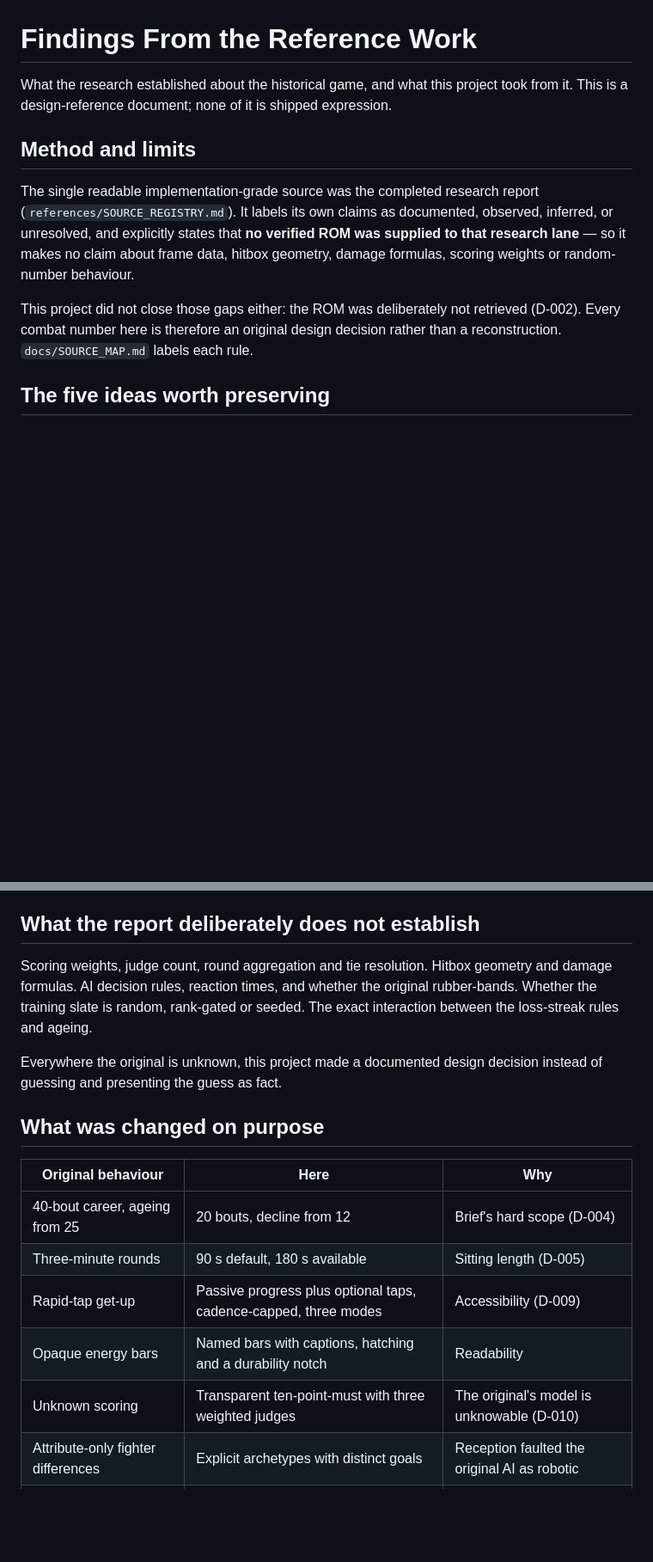
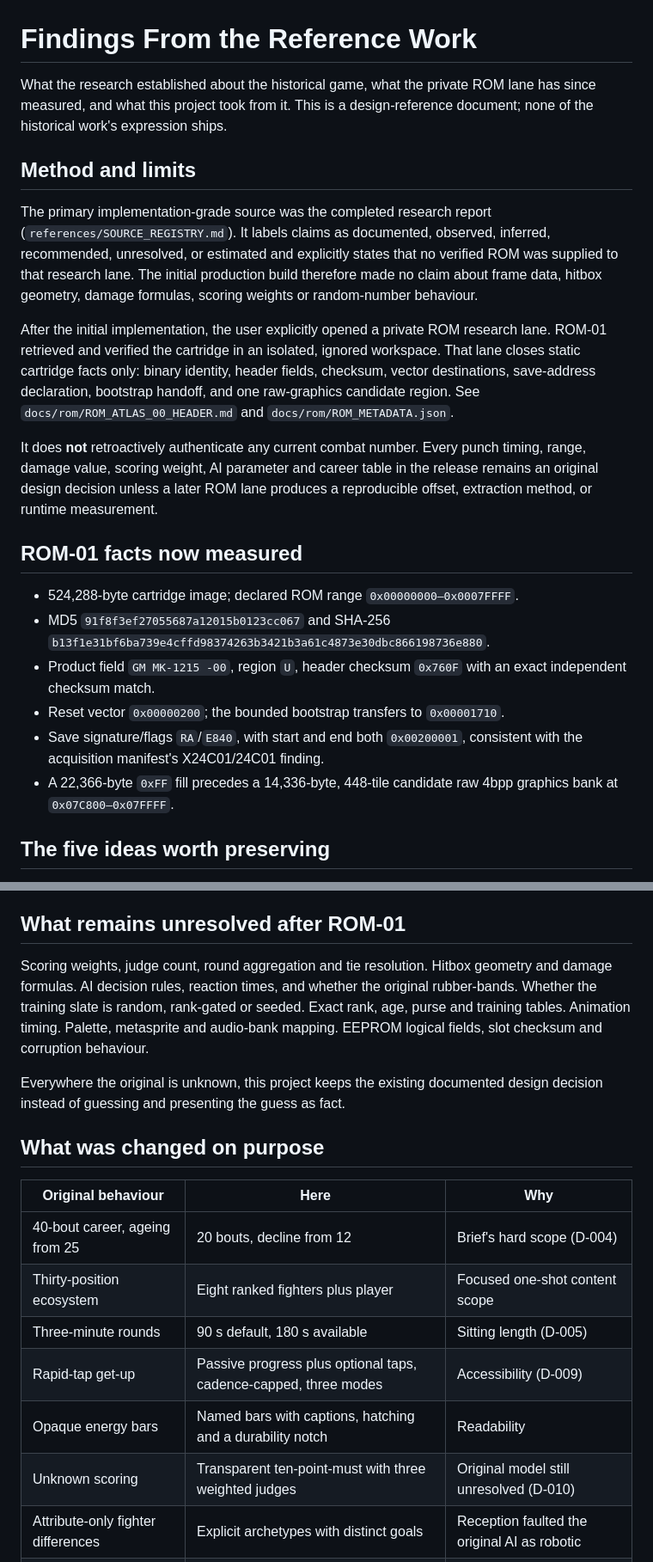
Before and after one commit to khuffsphone/EHRDB, a Markdown page: docs/ORIGINAL_GAME_FINDINGS.md, 2 parts joined by grey strips. Shown at 86% size. Rendered like a GitHub page; blank space fills up the shorter version.

Commit message:
docs(reference): add measured ROM-01 findings

```diff
--- a/docs/ORIGINAL_GAME_FINDINGS.md
+++ b/docs/ORIGINAL_GAME_FINDINGS.md
@@ -1,21 +1,42 @@
 # Findings From the Reference Work
 
-What the research established about the historical game, and what this project
-took from it. This is a design-reference document; none of it is shipped
-expression.
+What the research established about the historical game, what the private ROM
+lane has since measured, and what this project took from it. This is a
+design-reference document; none of the historical work's expression ships.
 
 ## Method and limits
 
-The single readable implementation-grade source was the completed research
-report (`references/SOURCE_REGISTRY.md`). It labels its own claims as
-documented, observed, inferred, or unresolved, and explicitly states that **no
-verified ROM was supplied to that research lane** — so it makes no claim about
-frame data, hitbox geometry, damage formulas, scoring weights or random-number
-behaviour.
+The primary implementation-grade source was the completed research report
+(`references/SOURCE_REGISTRY.md`). It labels claims as documented, observed,
+inferred, recommended, unresolved, or estimated and explicitly states that no
+verified ROM was supplied to that research lane. The initial production build
+therefore made no claim about frame data, hitbox geometry, damage formulas,
+scoring weights or random-number behaviour.
 
-This project did not close those gaps either: the ROM was deliberately not
-retrieved (D-002). Every combat number here is therefore an original design
-decision rather than a reconstruction. `docs/SOURCE_MAP.md` labels each rule.
+After the initial implementation, the user explicitly opened a private ROM
+research lane. ROM-01 retrieved and verified the cartridge in an isolated,
+ignored workspace. That lane closes static cartridge facts only: binary
+identity, header fields, checksum, vector destinations, save-address declaration,
+bootstrap handoff, and one raw-graphics candidate region. See
+`docs/rom/ROM_ATLAS_00_HEADER.md` and `docs/rom/ROM_METADATA.json`.
+
+It does **not** retroactively authenticate any current combat number. Every
+punch timing, range, damage value, scoring weight, AI parameter and career table
+in the release remains an original design decision unless a later ROM lane
+produces a reproducible offset, extraction method, or runtime measurement.
+
+## ROM-01 facts now measured
+
+- 524,288-byte cartridge image; declared ROM range `0x00000000–0x0007FFFF`.
+- MD5 `91f8f3ef27055687a12015b0123cc067` and SHA-256
+  `b13f1e31bf6ba739e4cffd98374263b3421b3a61c4873e30dbc866198736e880`.
+- Product field `GM MK-1215 -00`, region `U`, header checksum `0x760F` with an
+  exact independent checksum match.
+- Reset vector `0x00000200`; the bounded bootstrap transfers to `0x00001710`.
+- Save signature/flags `RA`/`E840`, with start and end both `0x00200001`,
+  consistent with the acquisition manifest's X24C01/24C01 finding.
+- A 22,366-byte `0xFF` fill precedes a 14,336-byte, 448-tile candidate raw 4bpp
+  graphics bank at `0x07C800–0x07FFFF`.
 
 ## The five ideas worth preserving
 
@@ -53,24 +74,27 @@ All five are implemented. They are the spine of `docs/COMBAT_SPEC.md` and
 - Ranked fighters receive challenges from one to four ranks below; refusing
   drops the player to the challenger's position.
 
-## What the report deliberately does not establish
+## What remains unresolved after ROM-01
 
 Scoring weights, judge count, round aggregation and tie resolution. Hitbox
 geometry and damage formulas. AI decision rules, reaction times, and whether
 the original rubber-bands. Whether the training slate is random, rank-gated or
-seeded. The exact interaction between the loss-streak rules and ageing.
+seeded. Exact rank, age, purse and training tables. Animation timing. Palette,
+metasprite and audio-bank mapping. EEPROM logical fields, slot checksum and
+corruption behaviour.
 
-Everywhere the original is unknown, this project made a documented design
-decision instead of guessing and presenting the guess as fact.
+Everywhere the original is unknown, this project keeps the existing documented
+design decision instead of guessing and presenting the guess as fact.
 
 ## What was changed on purpose
 
 | Original behaviour | Here | Why |
 |---|---|---|
 | 40-bout career, ageing from 25 | 20 bouts, decline from 12 | Brief's hard scope (D-004) |
+| Thirty-position ecosystem | Eight ranked fighters plus player | Focused one-shot content scope |
 | Three-minute rounds | 90 s default, 180 s available | Sitting length (D-005) |
 | Rapid-tap get-up | Passive progress plus optional taps, cadence-capped, three modes | Accessibility (D-009) |
 | Opaque energy bars | Named bars with captions, hatching and a durability notch | Readability |
-| Unknown scoring | Transparent ten-point-must with three weighted judges | The original's model is unknowable (D-010) |
+| Unknown scoring | Transparent ten-point-must with three weighted judges | Original model still unresolved (D-010) |
 | Attribute-only fighter differences | Explicit archetypes with distinct goals | Reception faulted the original AI as robotic |
 | A loss spiral that ends the campaign | One documented rebuild before bout 12 | Brief requires recoverable failure (D-012) |
```
Also changed, not shown: other parts of docs/ORIGINAL_GAME_FINDINGS.md (+1 -1 lines).
